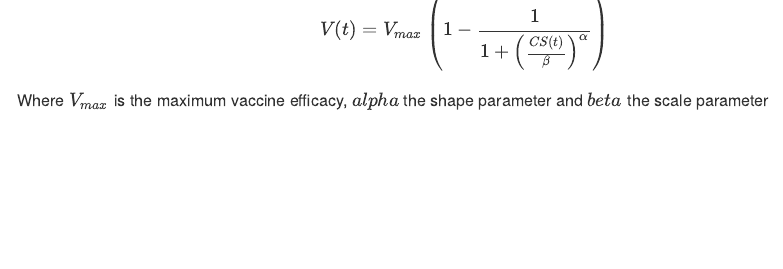
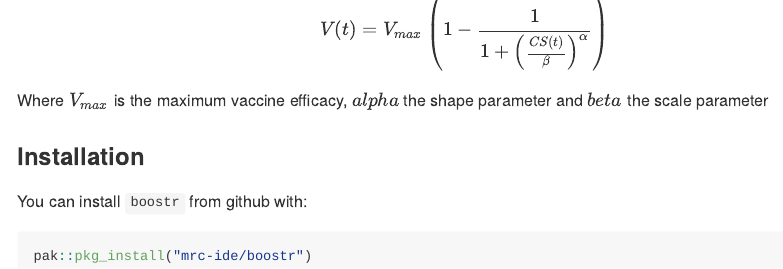
Before and after one commit to mrc-ide/boostr, an R Markdown document (README.Rmd): the page in a window 1100 px wide, from 450 px down. The pictures show the output file README.md that the author committed with the source, drawn offline in the style of GitHub; badge pictures from the web are left out.

Commit message:
install instructions

````diff
--- a/README.Rmd
+++ b/README.Rmd
@@ -45,3 +45,11 @@ $$
 
 Where $V_{max}$ is the maximum vaccine efficacy, $alpha$ the shape parameter
 and $beta$ the scale parameter
+
+### Installation
+
+You can install `boostr` from github with:
+
+``` r
+pak::pkg_install("mrc-ide/boostr")
+```
````
Also changed, not shown: README.md.
